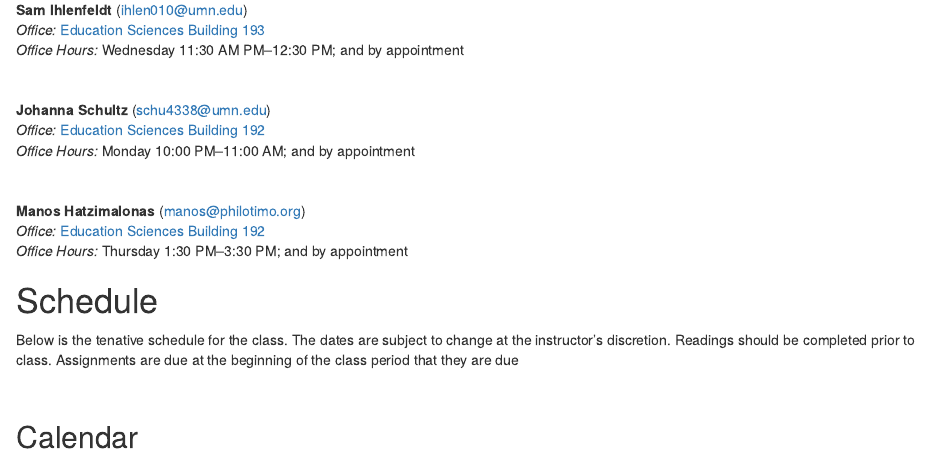
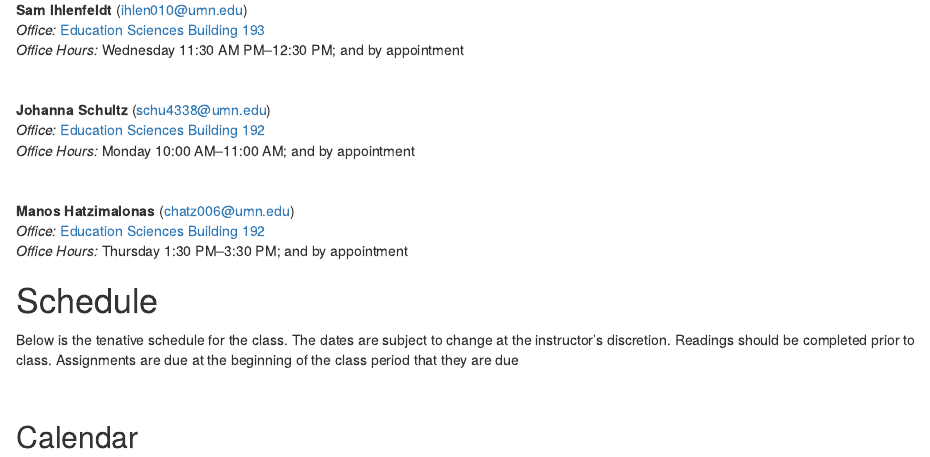
Before and after one commit to zief0002/EPsy-3264, an R Markdown document (docs/index.Rmd): the page in a window 1100 px wide, from 1260 px down. Rendered offline with R 4.5, knitr and Pandoc, with nearby package versions; drawn as R Markdown's standard HTML page in place of the format the file asks for.

Commit message:
Updated Manos' email and Johanna's office hours

```diff
--- a/docs/index.Rmd
+++ b/docs/index.Rmd
@@ -98,11 +98,11 @@ We have four Teaching Assisstants who you can help you with the course material:
 
 **Johanna Schultz** ([schu4338@umn.edu](mailto://schu4338@umn.edu))  <br />
 *Office:* [Education Sciences Building 192](https://www.google.com/maps/place/Education+Sciences+Building/@44.9784043,-93.2394586,15z/data=!4m2!3m1!1s0x0:0x45656dac481b9150)  <br />
-*Office Hours:* Monday 10:00 PM&ndash;11:00 AM; and by appointment
+*Office Hours:* Monday 10:00 AM&ndash;11:00 AM; and by appointment
 
 <br />
 
-**Manos Hatzimalonas** ([manos@philotimo.org](mailto://manos@philotimo.org))  <br />
+**Manos Hatzimalonas** ([chatz006@umn.edu](mailto://chatz006@umn.edu))  <br />
 *Office:* [Education Sciences Building 192](https://www.google.com/maps/place/Education+Sciences+Building/@44.9784043,-93.2394586,15z/data=!4m2!3m1!1s0x0:0x45656dac481b9150)  <br />
 *Office Hours:* Thursday 1:30 PM&ndash;3:30 PM; and by appointment
 
```
